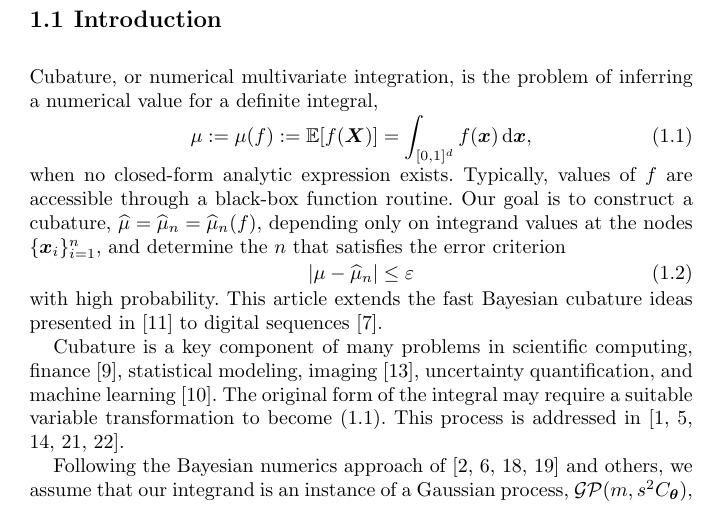
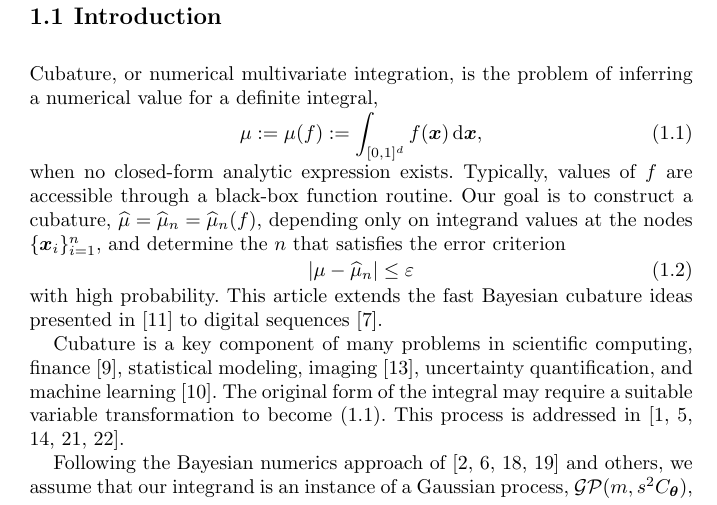
Before and after one commit to jagadeesr/SobolBayesCubaturePaper2019, a LaTeX thesis (SobolBayesCub-ver-b.tex): part of page 2 of 18, cut so that both start at the same text. Compiled offline with pdfLaTeX.

Commit message:
Updates from Overleaf

```diff
--- a/SobolBayesCub-ver-b.tex
+++ b/SobolBayesCub-ver-b.tex
@@ -134,7 +134,7 @@
 Cubature, or numerical multivariate integration, is the problem of inferring a numerical value for a definite integral,
 \begin{equation}
 \label{FJ:eqn:defn_mu}
-\mu:= \mu(f) := \bbE[f(\boldsymbol{X})] = \int_{[0,1]^d} f(\bsx)\, \textup{d}\bsx,
+\mu:= \mu(f) := \int_{[0,1]^d} f(\bsx)\, \textup{d}\bsx,
 \end{equation}
 when no closed-form analytic expression exists. Typically, values of $f$ are accessible through a black-box function routine. Our goal is to construct a cubature, $\widehat{\mu} = \widehat{\mu}_n = \widehat{\mu}_n(f)$, depending only on integrand values at the nodes $\{\bsx_i\}_{i=1}^n$, and determine the $n$ that satisfies the error criterion
 \begin{equation}
```
